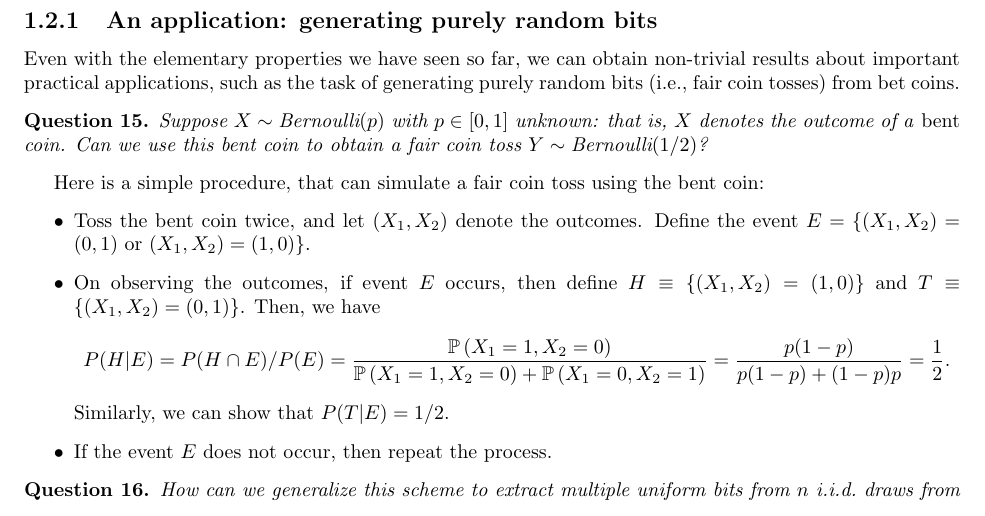
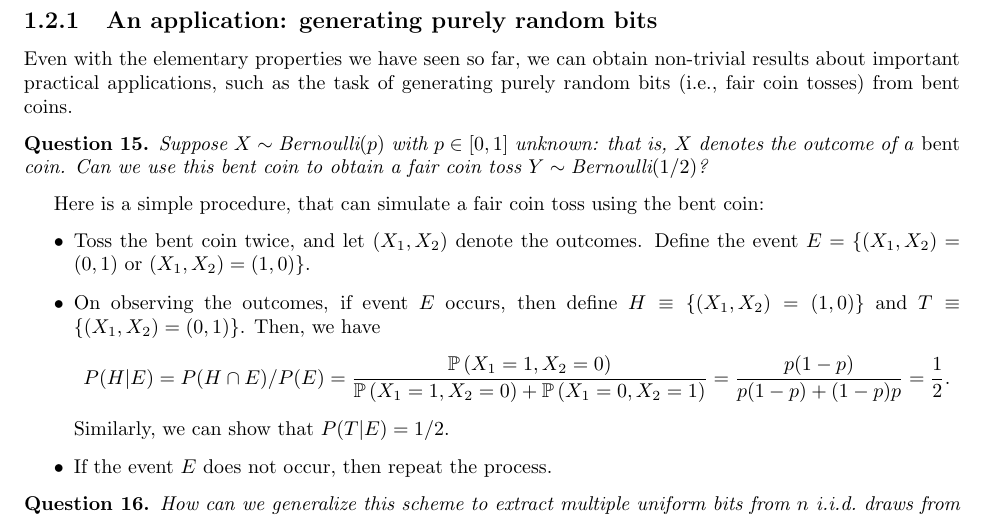
Before and after one commit to sshekhar17/36782, a LaTeX thesis (main.tex, which reads Chapter1.tex): part of page 16 of 47, cut so that both start at the same text. Compiled offline with pdfLaTeX.

Commit message:
udpated chapter1

```diff
--- a/Chapter1.tex
+++ b/Chapter1.tex
@@ -368,7 +368,7 @@
         The above results imply that mutual information $I(X; Y)$ serves as a measure of dependence between the two random variables, and its value ranges from $0$ (for $X \perp Y$)  to $H(X)$~(when $X = Y$).
 
         \subsection{An application: generating purely random bits}
-            Even with the elementary properties we have seen so far, we can obtain non-trivial results about important practical applications, such as the task of generating purely random bits (i.e., fair coin tosses) from bet coins.
+            Even with the elementary properties we have seen so far, we can obtain non-trivial results about important practical applications, such as the task of generating purely random bits (i.e., fair coin tosses) from bent coins.
             %
             \begin{question}
                 \label{question:radom-bits} Suppose $X \sim \text{Bernoulli}(p)$ with $p \in [0,1]$ unknown:  that is, $X$ denotes the outcome of a \emph{bent} coin. Can we use this bent coin to obtain a fair coin toss $Y \sim \text{Bernoulli}(1/2)$?
```
Also changed, not shown: main.pdf, Chapter1.tex (2 more changed lines).
